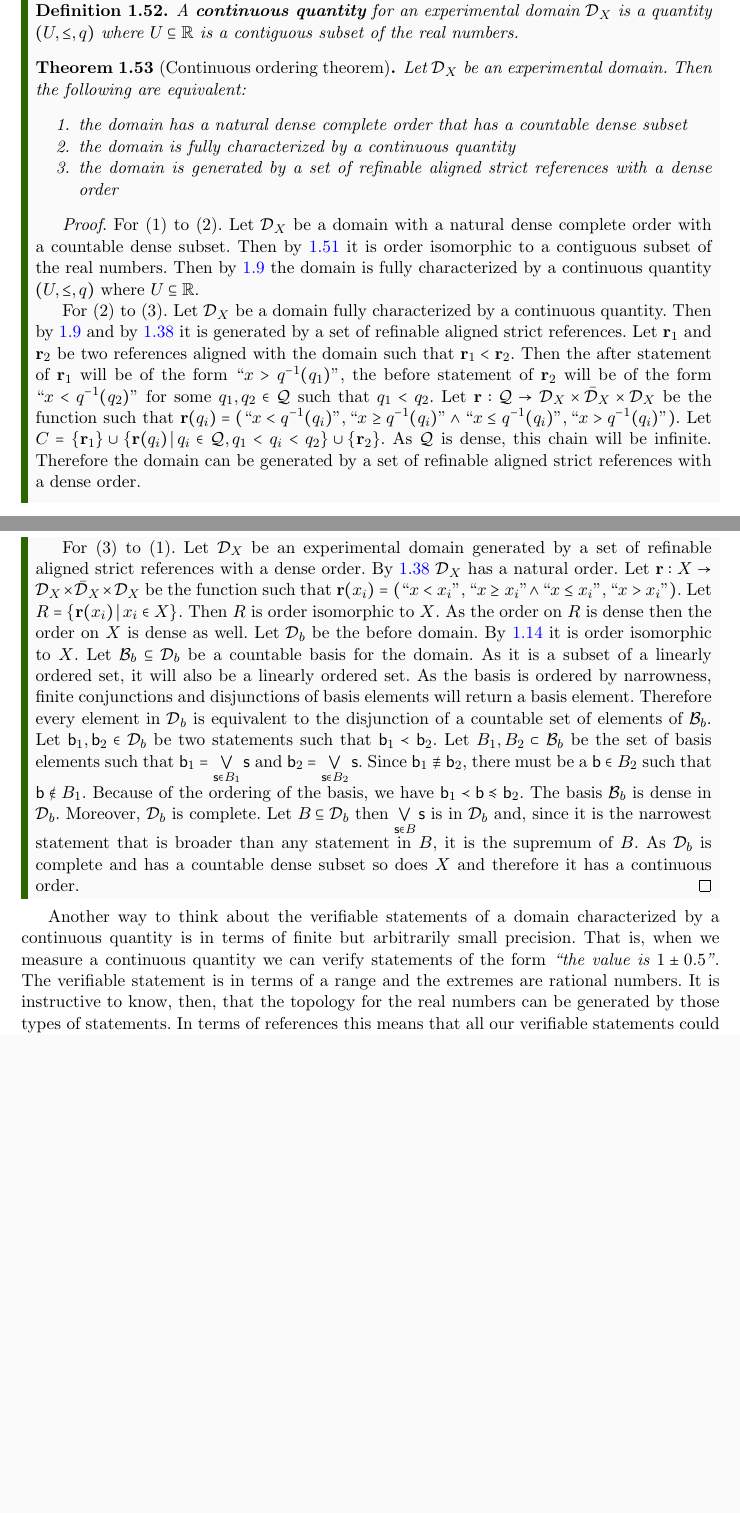
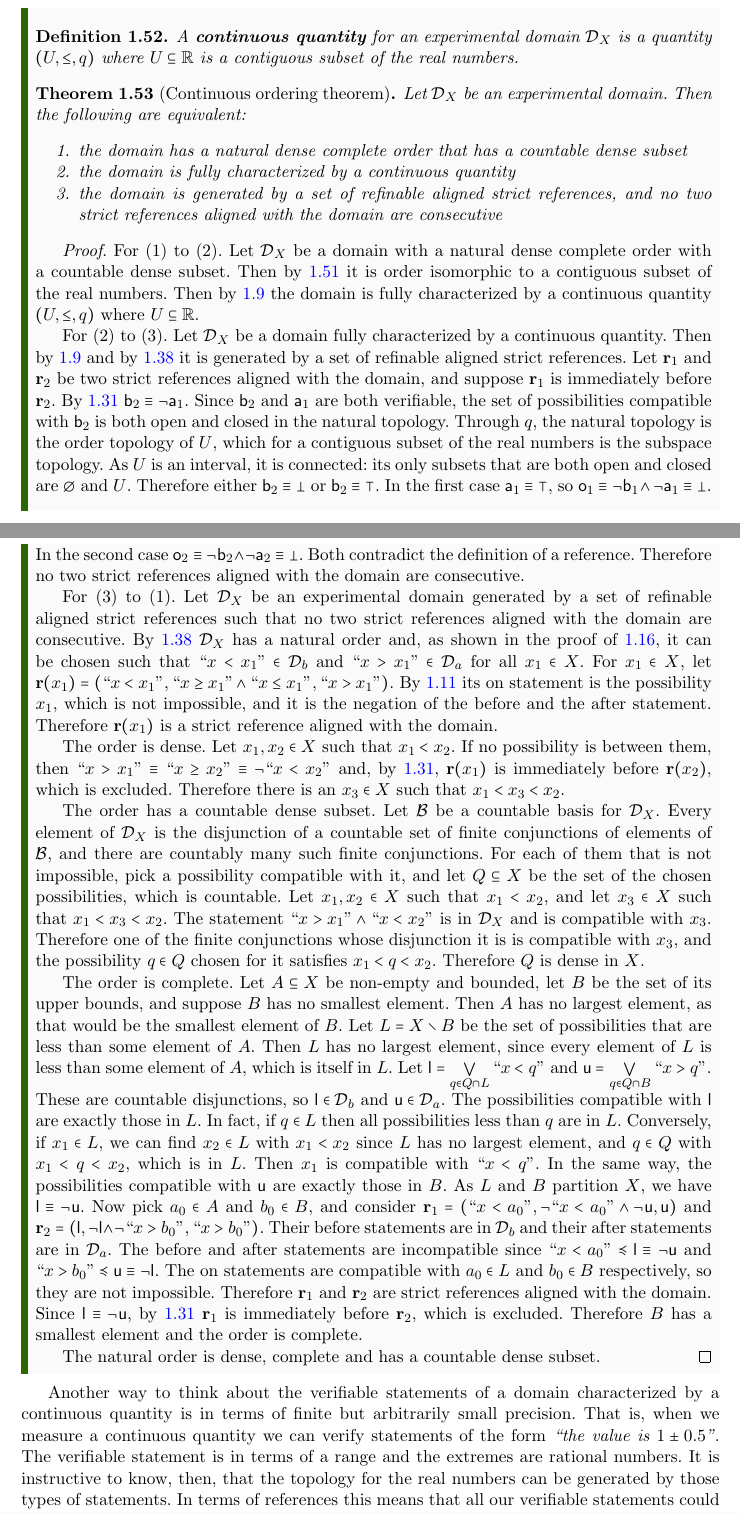
Before and after one commit to assumptionsofphysics/book, a LaTeX book (art_pm_PropertiesQuantities.tex, which reads pm_PropertiesQuantities.tex): two parts of pages 24 and 25 of 29 before the commit and two parts of pages 24 and 25 of 30 after it, joined at a grey line, cut so that both start at the same text, the shorter picture padded with empty space. Compiled offline with pdfLaTeX.

Commit message:
PropertiesQuantities: continuous ordering theorem requires no consecutive aligned references
Condition (3) now asks that no two strict references aligned with the
domain are consecutive; the dense order on the generating references
did not exclude the rationals. Rewrote the (2) => (3) and (3) => (1)
proofs accordingly, adjusted the surrounding prose and the summary,
and added "non-empty" to the definition of a complete order.

Closes #29.

Co-Authored-By: Claude Opus 5.5 <noreply@anthropic.com>

```diff
--- a/pm_PropertiesQuantities.tex
+++ b/pm_PropertiesQuantities.tex
@@ -544 +544,2 @@ The natural question now is: under what conditions are the possibilities of a do
 
+Note that the absence of consecutive references is enough to get a dense complete order on the possibilities that has a countable dense subset. The completion comes from the fact that experimental domains are closed under countable disjunctions. New references, in fact, can be constructed as limits of others. If a limit were missing among the possibilities, these new references would be consecutive. The countable dense subset simply corresponds to the countable basis of the domain.
@@ -553,15 +553,23 @@ Note that the dense order on the references is enough to get a dense complete or
 		\begin{enumerate}
 			\item the domain has a natural dense complete order that has a countable dense subset
 			\item the domain is fully characterized by a continuous quantity
-			\item the domain is generated by a set of refinable aligned strict references with a dense order
+			\item the domain is generated by a set of refinable aligned strict references, and no two strict references aligned with the domain are consecutive
 		\end{enumerate}
 	\end{thrm}
 	\begin{proof}
 		For (1) to (2). Let $\edomain_X$ be a domain with a natural dense complete order with a countable dense subset. Then by \ref{pm-pq-realOrdering} it is order isomorphic to a contiguous subset of the real numbers. Then by \ref{pm-pq-propertyOrdering} the domain is fully characterized by a continuous quantity $(U, \leq, q)$ where $U \subseteq \mathbb{R}$.
 
-		For (2) to (3). Let $\edomain_X$ be a domain fully characterized by a continuous quantity. Then by \ref{pm-pq-propertyOrdering} and by \ref{pm-pq-referenceOrderingTheorem} it is generated by a set of refinable aligned strict references.	Let $\refStmt_1$ and $\refStmt_2$ be two references aligned with the domain such that $\refStmt_1 < \refStmt_2$. Then the after statement of $\refStmt_1$ will be of the form $``x > q^{-1}(q_1)"$, the before statement of $\refStmt_2$ will be of the form $``x < q^{-1}(q_2)"$ for some $q_1, q_2 \in \mathcal{Q}$ such that $q_1 < q_2$. Let $\refStmt : \mathcal{Q} \to \edomain_X \times \tdomain_X \times \edomain_X$ be the function such that $\refStmt(q_i) = (``x < q^{-1}(q_i)", ``x \geq q^{-1}(q_i)" \AND ``x \leq q^{-1}(q_i)", ``x > q^{-1}(q_i)")$. Let $C = \{\refStmt_1\} \cup \{\refStmt(q_i) \, | \, q_i \in \mathcal{Q}, q_1 < q_i < q_2  \} \cup \{ \refStmt_2 \}$. As $\mathcal{Q}$ is dense, this chain will be infinite. Therefore the domain can be generated by a set of refinable aligned strict references with a dense order.
+		For (2) to (3). Let $\edomain_X$ be a domain fully characterized by a continuous quantity. Then by \ref{pm-pq-propertyOrdering} and by \ref{pm-pq-referenceOrderingTheorem} it is generated by a set of refinable aligned strict references. Let $\refStmt_1$ and $\refStmt_2$ be two strict references aligned with the domain, and suppose $\refStmt_1$ is immediately before $\refStmt_2$. By \ref{pm-pq-strictConsecutiveBeforeIsNotAfter} $\stmt[b]_2 \equiv \NOT \stmt[a]_1$. Since $\stmt[b]_2$ and $\stmt[a]_1$ are both verifiable, the set of possibilities compatible with $\stmt[b]_2$ is both open and closed in the natural topology. Through $q$, the natural topology is the order topology of $U$, which for a contiguous subset of the real numbers is the subspace topology. As $U$ is an interval, it is connected: its only subsets that are both open and closed are $\emptyset$ and $U$. Therefore either $\stmt[b]_2 \equiv \impossibility$ or $\stmt[b]_2 \equiv \certainty$. In the first case $\stmt[a]_1 \equiv \certainty$, so $\stmt[o]_1 \equiv \NOT \stmt[b]_1 \AND \NOT \stmt[a]_1 \equiv \impossibility$. In the second case $\stmt[o]_2 \equiv \NOT \stmt[b]_2 \AND \NOT \stmt[a]_2 \equiv \impossibility$. Both contradict the definition of a reference. Therefore no two strict references aligned with the domain are consecutive.
 
-		For (3) to (1). Let $\edomain_X$ be an experimental domain generated by a set of refinable aligned strict references with a dense order. By \ref{pm-pq-referenceOrderingTheorem} $\edomain_X$ has a natural order. Let $\refStmt : X \to \edomain_X \times \tdomain_X \times \edomain_X$ be the function such that $\refStmt(x_i) = (``x < x_i", ``x \geq x_i" \AND ``x \leq x_i", ``x > x_i")$. Let $R=\{ \refStmt(x_i) \, | \, x_i \in X \}$. Then $R$ is order isomorphic to $X$. As the order on $R$ is dense then the order on $X$ is dense as well. Let $\edomain_b$ be the before domain. By \ref{pm-pq-basisOrdering} it is order isomorphic to $X$. Let $\basis_b \subseteq \edomain_b$ be a countable basis for the domain. As it is a subset of a linearly ordered set, it will also be a linearly ordered set. As the basis is ordered by narrowness, finite conjunctions and disjunctions of basis elements will return a basis element. Therefore every element in $\edomain_b$ is equivalent to the disjunction of a countable set of elements of $\basis_b$. Let $\stmt[b]_1, \stmt[b]_2 \in \edomain_b$ be two statements such that $\stmt[b]_1 \snarrower \stmt[b]_2$. Let $B_1, B_2 \subset \basis_b$ be the set of basis elements such that $\stmt[b]_1 = \bigOR\limits_{\stmt \in B_1} \stmt$ and $\stmt[b]_2 = \bigOR\limits_{\stmt \in B_2} \stmt$. Since $\stmt[b]_1 \nequiv \stmt[b]_2$, there must be a $\stmt[b] \in B_2$ such that $\stmt[b] \notin B_1$. Because of the ordering of the basis, we have $\stmt[b]_1 \snarrower \stmt[b] \narrower \stmt[b]_2$. The basis $\basis_b$ is dense in $\edomain_b$. Moreover, $\edomain_b$ is complete. Let $B \subseteq \edomain_b$ then $\bigOR\limits_{\stmt \in B} \stmt$ is in $\edomain_b$ and, since it is the narrowest statement that is broader than any statement in $B$, it is the supremum of $B$. As $\edomain_b$ is complete and has a countable dense subset so does $X$ and therefore it has a continuous order.
+		For (3) to (1). Let $\edomain_X$ be an experimental domain generated by a set of refinable aligned strict references such that no two strict references aligned with the domain are consecutive. By \ref{pm-pq-referenceOrderingTheorem} $\edomain_X$ has a natural order and, as shown in the proof of \ref{pm-pq-domainOrderingTheorem}, it can be chosen such that $``x < x_1" \in \edomain_b$ and $``x > x_1" \in \edomain_a$ for all $x_1 \in X$. For $x_1 \in X$, let $\refStmt(x_1) = (``x < x_1", ``x \geq x_1" \AND ``x \leq x_1", ``x > x_1")$. By \ref{pm-pq-notAfterIsBeforeOrOn} its on statement is the possibility $x_1$, which is not impossible, and it is the negation of the before and the after statement. Therefore $\refStmt(x_1)$ is a strict reference aligned with the domain.
+
+		The order is dense. Let $x_1, x_2 \in X$ such that $x_1 < x_2$. If no possibility is between them, then $``x > x_1" \equiv ``x \geq x_2" \equiv \NOT ``x < x_2"$ and, by \ref{pm-pq-strictConsecutiveBeforeIsNotAfter}, $\refStmt(x_1)$ is immediately before $\refStmt(x_2)$, which is excluded. Therefore there is an $x_3 \in X$ such that $x_1 < x_3 < x_2$.
+
+		The order has a countable dense subset. Let $\basis$ be a countable basis for $\edomain_X$. Every element of $\edomain_X$ is the disjunction of a countable set of finite conjunctions of elements of $\basis$, and there are countably many such finite conjunctions. For each of them that is not impossible, pick a possibility compatible with it, and let $Q \subseteq X$ be the set of the chosen possibilities, which is countable. Let $x_1, x_2 \in X$ such that $x_1 < x_2$, and let $x_3 \in X$ such that $x_1 < x_3 < x_2$. The statement $``x > x_1" \AND ``x < x_2"$ is in $\edomain_X$ and is compatible with $x_3$. Therefore one of the finite conjunctions whose disjunction it is is compatible with $x_3$, and the possibility $q \in Q$ chosen for it satisfies $x_1 < q < x_2$. Therefore $Q$ is dense in $X$.
+
+		The order is complete. Let $A \subseteq X$ be non-empty and bounded, let $B$ be the set of its upper bounds, and suppose $B$ has no smallest element. Then $A$ has no largest element, as that would be the smallest element of $B$. Let $L = X \setminus B$ be the set of possibilities that are less than some element of $A$. Then $L$ has no largest element, since every element of $L$ is less than some element of $A$, which is itself in $L$. Let $\stmt[l] = \bigOR\limits_{q \in Q \cap L} ``x < q"$ and $\stmt[u] = \bigOR\limits_{q \in Q \cap B} ``x > q"$. These are countable disjunctions, so $\stmt[l] \in \edomain_b$ and $\stmt[u] \in \edomain_a$. The possibilities compatible with $\stmt[l]$ are exactly those in $L$. In fact, if $q \in L$ then all possibilities less than $q$ are in $L$. Conversely, if $x_1 \in L$, we can find $x_2 \in L$ with $x_1 < x_2$ since $L$ has no largest element, and $q \in Q$ with $x_1 < q < x_2$, which is in $L$. Then $x_1$ is compatible with $``x < q"$. In the same way, the possibilities compatible with $\stmt[u]$ are exactly those in $B$. As $L$ and $B$ partition $X$, we have $\stmt[l] \equiv \NOT \stmt[u]$. Now pick $a_0 \in A$ and $b_0 \in B$, and consider $\refStmt_1 = (``x < a_0", \NOT ``x < a_0" \AND \NOT \stmt[u], \stmt[u])$ and $\refStmt_2 = (\stmt[l], \NOT \stmt[l] \AND \NOT ``x > b_0", ``x > b_0")$. Their before statements are in $\edomain_b$ and their after statements are in $\edomain_a$. The before and after statements are incompatible since $``x < a_0" \narrower \stmt[l] \equiv \NOT \stmt[u]$ and $``x > b_0" \narrower \stmt[u] \equiv \NOT \stmt[l]$. The on statements are compatible with $a_0 \in L$ and $b_0 \in B$ respectively, so they are not impossible. Therefore $\refStmt_1$ and $\refStmt_2$ are strict references aligned with the domain. Since $\stmt[l] \equiv \NOT \stmt[u]$, by \ref{pm-pq-strictConsecutiveBeforeIsNotAfter} $\refStmt_1$ is immediately before $\refStmt_2$, which is excluded. Therefore $B$ has a smallest element and the order is complete.
+
+		The natural order is dense, complete and has a countable dense subset.
 	\end{proof}
 \end{mathSection}
 
```
Also changed, not shown: pm_PropertiesQuantities.tex (11 more changed lines).
